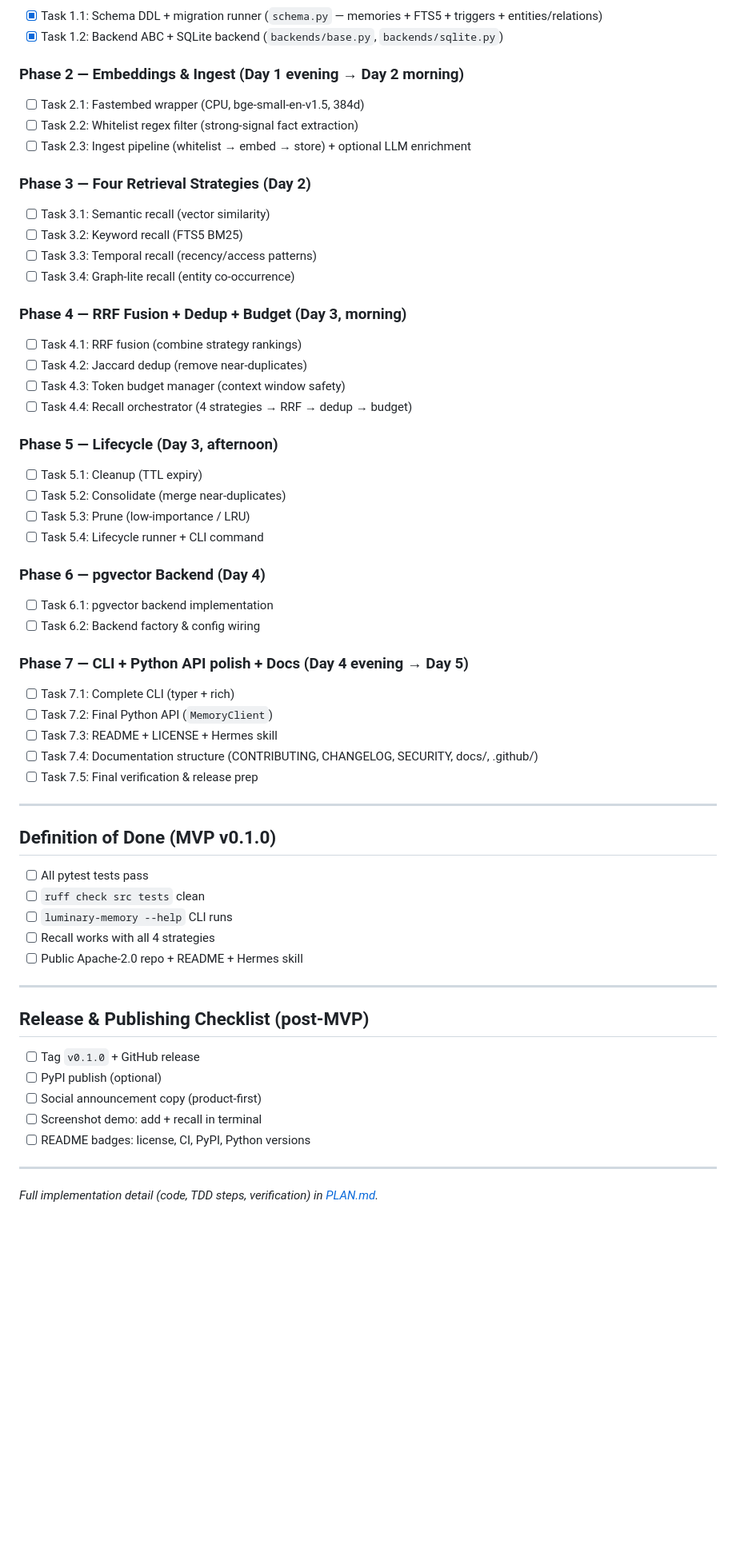
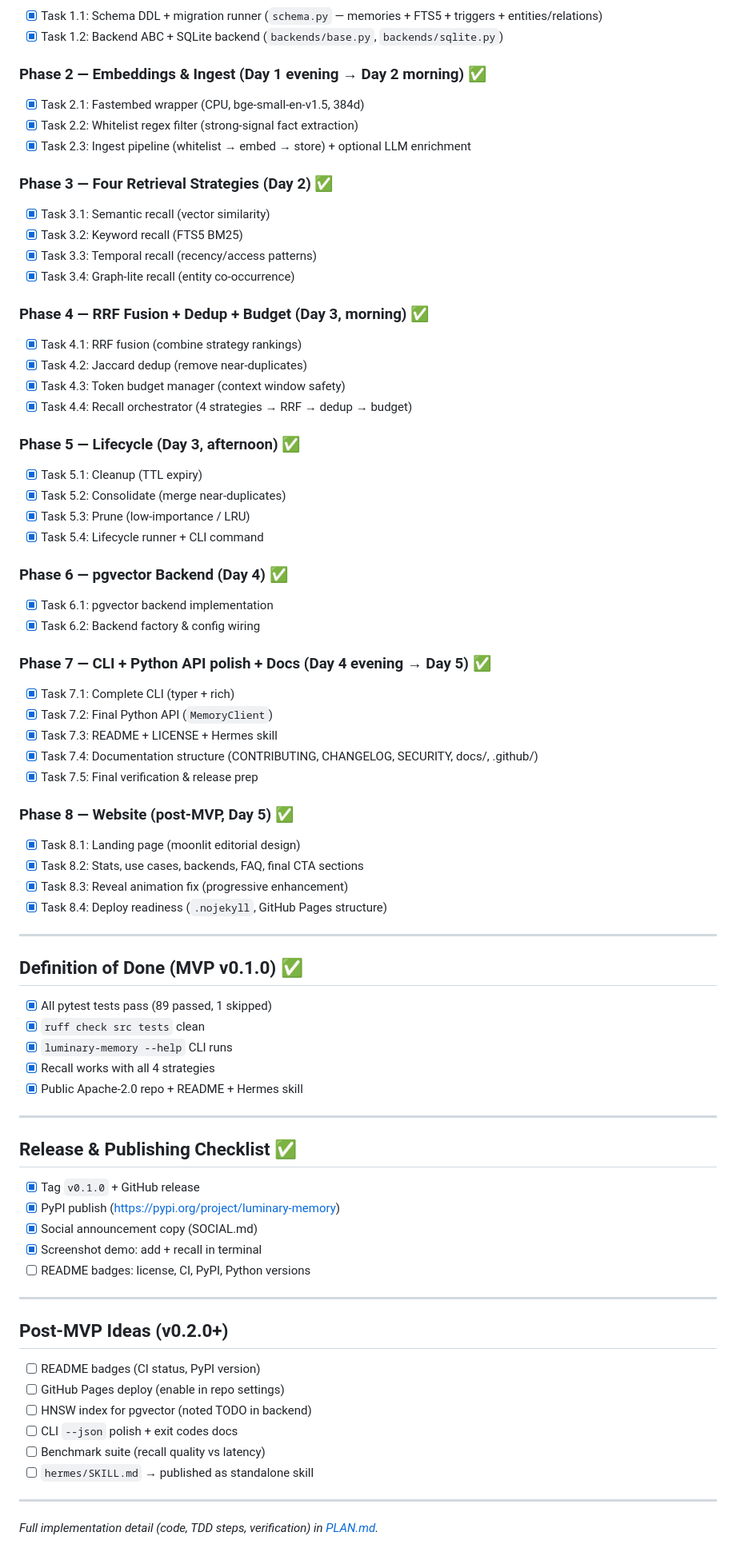
Before and after one commit to alertxsto/luminary-memory, a Markdown page: ROADMAP.md, the part around one of its changes. Shown at 80% size. Drawn GitHub-style; blank space fills up the shorter version.

Commit message:
docs: update roadmap — all phases done, v0.1.0 released

```diff
--- a/ROADMAP.md
+++ b/ROADMAP.md
@@ -31,60 +32,77 @@
 - [x] Task 1.1: Schema DDL + migration runner (`schema.py` — memories + FTS5 + triggers + entities/relations)
 - [x] Task 1.2: Backend ABC + SQLite backend (`backends/base.py`, `backends/sqlite.py`)
 
-### Phase 2 — Embeddings & Ingest (Day 1 evening → Day 2 morning)
-- [ ] Task 2.1: Fastembed wrapper (CPU, bge-small-en-v1.5, 384d)
-- [ ] Task 2.2: Whitelist regex filter (strong-signal fact extraction)
-- [ ] Task 2.3: Ingest pipeline (whitelist → embed → store) + optional LLM enrichment
+### Phase 2 — Embeddings & Ingest (Day 1 evening → Day 2 morning) ✅
+- [x] Task 2.1: Fastembed wrapper (CPU, bge-small-en-v1.5, 384d)
+- [x] Task 2.2: Whitelist regex filter (strong-signal fact extraction)
+- [x] Task 2.3: Ingest pipeline (whitelist → embed → store) + optional LLM enrichment
 
-### Phase 3 — Four Retrieval Strategies (Day 2)
-- [ ] Task 3.1: Semantic recall (vector similarity)
-- [ ] Task 3.2: Keyword recall (FTS5 BM25)
-- [ ] Task 3.3: Temporal recall (recency/access patterns)
-- [ ] Task 3.4: Graph-lite recall (entity co-occurrence)
+### Phase 3 — Four Retrieval Strategies (Day 2) ✅
+- [x] Task 3.1: Semantic recall (vector similarity)
+- [x] Task 3.2: Keyword recall (FTS5 BM25)
+- [x] Task 3.3: Temporal recall (recency/access patterns)
+- [x] Task 3.4: Graph-lite recall (entity co-occurrence)
 
-### Phase 4 — RRF Fusion + Dedup + Budget (Day 3, morning)
-- [ ] Task 4.1: RRF fusion (combine strategy rankings)
-- [ ] Task 4.2: Jaccard dedup (remove near-duplicates)
-- [ ] Task 4.3: Token budget manager (context window safety)
-- [ ] Task 4.4: Recall orchestrator (4 strategies → RRF → dedup → budget)
+### Phase 4 — RRF Fusion + Dedup + Budget (Day 3, morning) ✅
+- [x] Task 4.1: RRF fusion (combine strategy rankings)
+- [x] Task 4.2: Jaccard dedup (remove near-duplicates)
+- [x] Task 4.3: Token budget manager (context window safety)
+- [x] Task 4.4: Recall orchestrator (4 strategies → RRF → dedup → budget)
 
-### Phase 5 — Lifecycle (Day 3, afternoon)
-- [ ] Task 5.1: Cleanup (TTL expiry)
-- [ ] Task 5.2: Consolidate (merge near-duplicates)
-- [ ] Task 5.3: Prune (low-importance / LRU)
-- [ ] Task 5.4: Lifecycle runner + CLI command
+### Phase 5 — Lifecycle (Day 3, afternoon) ✅
+- [x] Task 5.1: Cleanup (TTL expiry)
+- [x] Task 5.2: Consolidate (merge near-duplicates)
+- [x] Task 5.3: Prune (low-importance / LRU)
+- [x] Task 5.4: Lifecycle runner + CLI command
 
-### Phase 6 — pgvector Backend (Day 4)
-- [ ] Task 6.1: pgvector backend implementation
-- [ ] Task 6.2: Backend factory & config wiring
+### Phase 6 — pgvector Backend (Day 4) ✅
+- [x] Task 6.1: pgvector backend implementation
+- [x] Task 6.2: Backend factory & config wiring
 
-### Phase 7 — CLI + Python API polish + Docs (Day 4 evening → Day 5)
-- [ ] Task 7.1: Complete CLI (typer + rich)
-- [ ] Task 7.2: Final Python API (`MemoryClient`)
-- [ ] Task 7.3: README + LICENSE + Hermes skill
-- [ ] Task 7.4: Documentation structure (CONTRIBUTING, CHANGELOG, SECURITY, docs/, .github/)
-- [ ] Task 7.5: Final verification & release prep
+### Phase 7 — CLI + Python API polish + Docs (Day 4 evening → Day 5) ✅
+- [x] Task 7.1: Complete CLI (typer + rich)
+- [x] Task 7.2: Final Python API (`MemoryClient`)
+- [x] Task 7.3: README + LICENSE + Hermes skill
+- [x] Task 7.4: Documentation structure (CONTRIBUTING, CHANGELOG, SECURITY, docs/, .github/)
+- [x] Task 7.5: Final verification & release prep
+
+### Phase 8 — Website (post-MVP, Day 5) ✅
+- [x] Task 8.1: Landing page (moonlit editorial design)
+- [x] Task 8.2: Stats, use cases, backends, FAQ, final CTA sections
+- [x] Task 8.3: Reveal animation fix (progressive enhancement)
+- [x] Task 8.4: Deploy readiness (`.nojekyll`, GitHub Pages structure)
 
 ---
 
-## Definition of Done (MVP v0.1.0)
+## Definition of Done (MVP v0.1.0) ✅
 
-- [ ] All pytest tests pass
-- [ ] `ruff check src tests` clean
-- [ ] `luminary-memory --help` CLI runs
-- [ ] Recall works with all 4 strategies
-- [ ] Public Apache-2.0 repo + README + Hermes skill
+- [x] All pytest tests pass (89 passed, 1 skipped)
+- [x] `ruff check src tests` clean
+- [x] `luminary-memory --help` CLI runs
+- [x] Recall works with all 4 strategies
+- [x] Public Apache-2.0 repo + README + Hermes skill
 
 ---
 
-## Release & Publishing Checklist (post-MVP)
+## Release & Publishing Checklist ✅
 
-- [ ] Tag `v0.1.0` + GitHub release
-- [ ] PyPI publish (optional)
-- [ ] Social announcement copy (product-first)
-- [ ] Screenshot demo: add + recall in terminal
+- [x] Tag `v0.1.0` + GitHub release
+- [x] PyPI publish (https://pypi.org/project/luminary-memory)
+- [x] Social announcement copy (SOCIAL.md)
+- [x] Screenshot demo: add + recall in terminal
 - [ ] README badges: license, CI, PyPI, Python versions
 
 ---
 
+## Post-MVP Ideas (v0.2.0+)
+
+- [ ] README badges (CI status, PyPI version)
+- [ ] GitHub Pages deploy (enable in repo settings)
+- [ ] HNSW index for pgvector (noted TODO in backend)
+- [ ] CLI `--json` polish + exit codes docs
+- [ ] Benchmark suite (recall quality vs latency)
+- [ ] `hermes/SKILL.md` → published as standalone skill
+
+---
+
 *Full implementation detail (code, TDD steps, verification) in [PLAN.md](./PLAN.md).*
```
Also changed, not shown: other parts of ROADMAP.md (+8 -7 lines).
